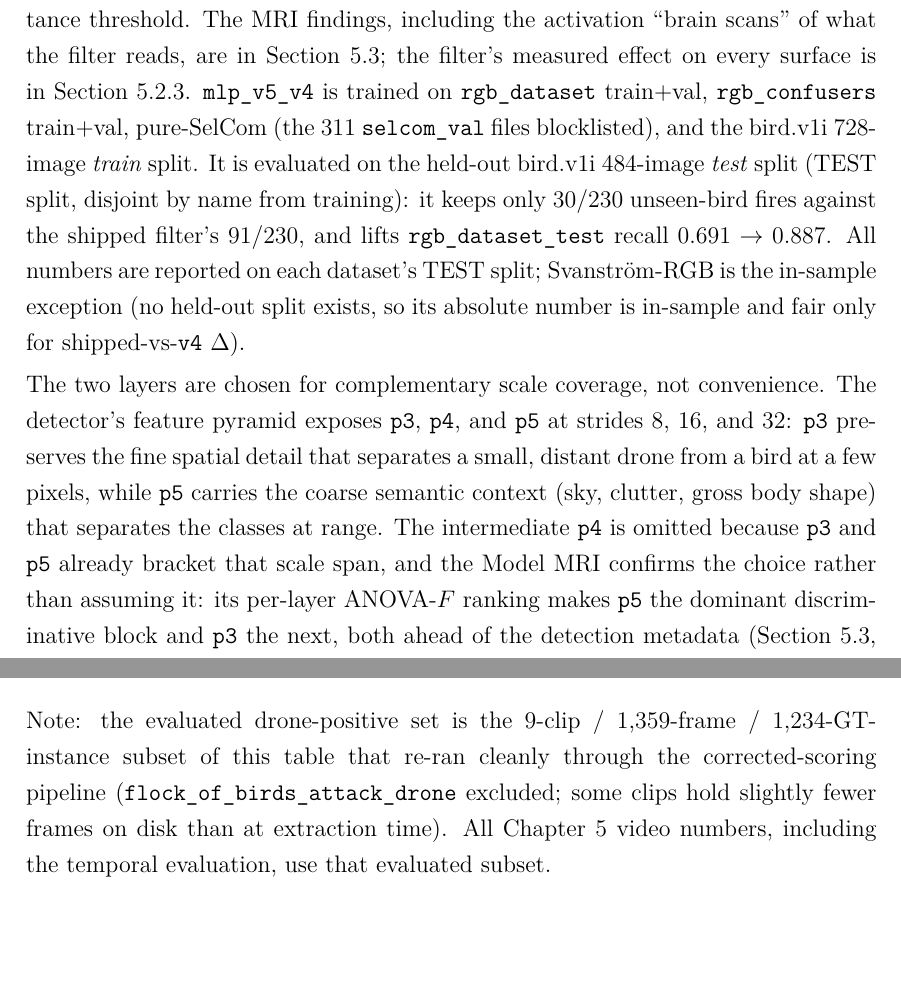
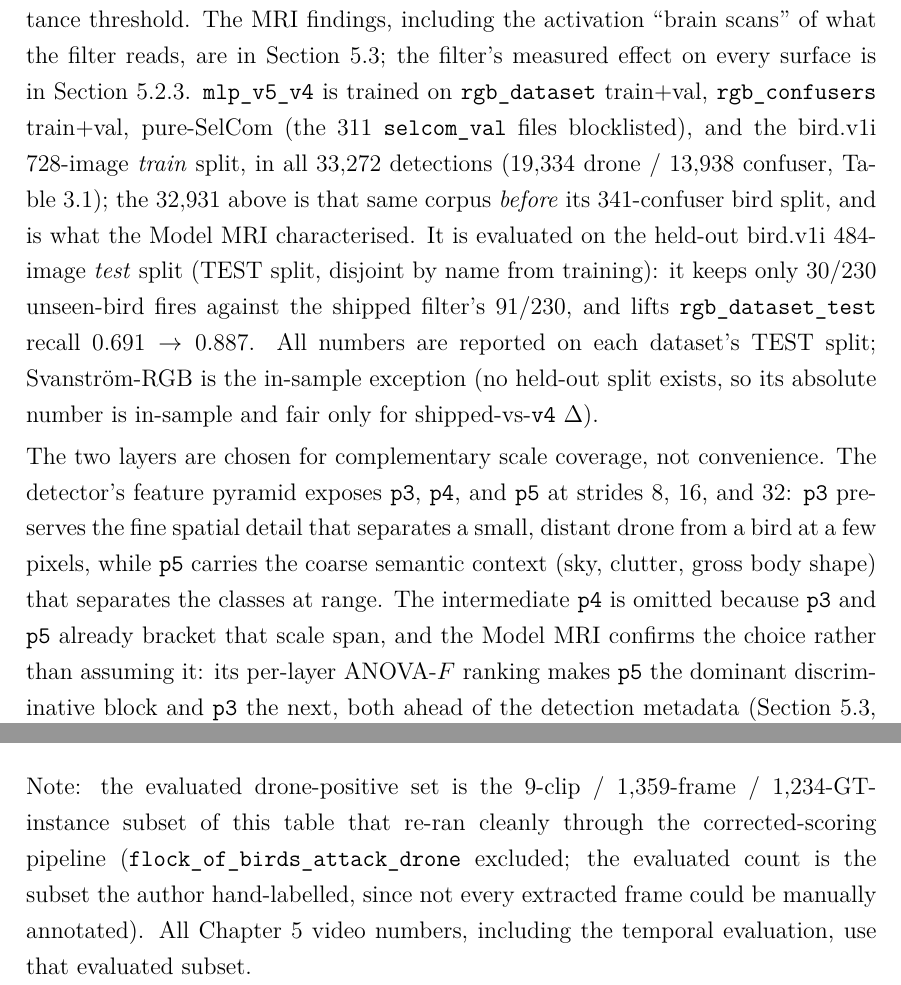
Before and after one commit to AEEltayeb/multimodal_drone_detection_thesis, a LaTeX thesis (docs/thesis_working_distilling_overleaf/main.tex, which reads docs/thesis_working_distilling_overleaf/chapters/appendices.tex, docs/thesis_working_distilling_overleaf/chapters/system_design.tex): two parts of pages 34 and 82 of 102, joined at a grey line, cut so that both start at the same text, the shorter picture padded with empty space. Compiled offline with pdfLaTeX.

Commit message:
fix #1 numeric contradiction: reconcile RGB filter corpus -- 32,931 = base/MRI corpus, 33,272 = production mlp_v5_v4 (base + 341 bird.v1i confusers); state it explicitly in sec:distill_verifier + relabel Fig 5.4 caption and App C 'production corpus' -> 'base corpus'. Also revise YouTube Table A.1 note: evaluated<extracted is manual hand-labelling by the author, not 'fewer frames on disk'

```diff
--- a/docs/thesis_working_distilling_overleaf/chapters/appendices.tex
+++ b/docs/thesis_working_distilling_overleaf/chapters/appendices.tex
@@ -86,7 +86,7 @@ Single-camera source: fixed perimeter installation, $1920{\times}1080$, 25~fps.
 \end{table}
 % [source: datasets/drone detection video tests/rgb/extraction_manifest.json (IDs from the _Media_ filename marker)]
 
-\noindent Note: the evaluated drone-positive set is the 9-clip / 1{,}359-frame / 1{,}234-GT-instance subset of this table that re-ran cleanly through the corrected-scoring pipeline (\texttt{flock\_of\_birds\_attack\_drone} excluded; some clips hold slightly fewer frames on disk than at extraction time). All Chapter~\ref{ch:hitl} video numbers, including the temporal evaluation, use that evaluated subset.
+\noindent Note: the evaluated drone-positive set is the 9-clip / 1{,}359-frame / 1{,}234-GT-instance subset of this table that re-ran cleanly through the corrected-scoring pipeline (\texttt{flock\_of\_birds\_attack\_drone} excluded; the evaluated count is the subset the author hand-labelled, since not every extracted frame could be manually annotated). All Chapter~\ref{ch:hitl} video numbers, including the temporal evaluation, use that evaluated subset.
 
 \begin{table}[htbp]
     \centering
--- a/docs/thesis_working_distilling_overleaf/chapters/system_design.tex
+++ b/docs/thesis_working_distilling_overleaf/chapters/system_design.tex
@@ -296,7 +296,7 @@ The strongest unused lever is the filter's own output: the RGB filter's drone pr
 The patch filter re-processes each detection crop with a network entirely separate from the detector; on unseen surfaces it abstains to \texttt{other} (on SelCom CCTV it is bit-for-bit identical to the bare detector, having never seen CCTV-scale crops). This motivates a structurally different filter.
 % [source: ledger=patch-v2-neutral-selcom; eval=v5_selcom_patch; config=selcom_iop_1280]
 
-The \emph{feature-reuse filter} replaces pixel re-processing with feature reuse: a small MLP consumes the RGB detector's own internal \texttt{p3}+\texttt{p5} activations and detection metadata, the same $517$-D per-detection embedding the Model MRI extracts (Section~\ref{sec:model_mri}), already computed for each candidate box. The production filter extends this corpus with an in-distribution bird split and a rebalanced size-by-source drone manifold, which closes a $22\%$ coverage gap where the predecessor over-vetoed real \texttt{rgb\_dataset\_test} drones. The Model MRI characterised the parent feature space on the $32{,}931$-detection corpus the shipped predecessor was trained on ($19{,}334$ drone / $13{,}597$ confuser detections mined across the RGB surfaces). A single linear discriminant separates drone from confuser at ${\approx}95\%$ train accuracy, while unsupervised PCA shows near-zero cluster separation (silhouette $0.067$): the signal is real but lives in a supervised subspace, so it needs a trained classifier rather than a distance threshold. The MRI findings, including the activation ``brain scans'' of what the filter reads, are in Section~\ref{sec:mri_findings}; the filter's measured effect on every surface is in Section~\ref{sec:verifier_results}. \texttt{mlp\_v5\_v4} is trained on \texttt{rgb\_dataset} train$+$val, \texttt{rgb\_confusers} train$+$val, pure-SelCom (the $311$ \texttt{selcom\_val} files blocklisted), and the bird.v1i $728$-image \emph{train} split. It is evaluated on the held-out bird.v1i $484$-image \emph{test} split (TEST split, disjoint by name from training): it keeps only $30/230$ unseen-bird fires against the shipped filter's $91/230$, and lifts \texttt{rgb\_dataset\_test} recall $0.691 \to 0.887$. All numbers are reported on each dataset's TEST split; Svanstr\"om-RGB is the in-sample exception (no held-out split exists, so its absolute number is in-sample and fair only for shipped-vs-\texttt{v4} $\Delta$).
+The \emph{feature-reuse filter} replaces pixel re-processing with feature reuse: a small MLP consumes the RGB detector's own internal \texttt{p3}+\texttt{p5} activations and detection metadata, the same $517$-D per-detection embedding the Model MRI extracts (Section~\ref{sec:model_mri}), already computed for each candidate box. The production filter extends this corpus with an in-distribution bird split and a rebalanced size-by-source drone manifold, which closes a $22\%$ coverage gap where the predecessor over-vetoed real \texttt{rgb\_dataset\_test} drones. The Model MRI characterised the parent feature space on the $32{,}931$-detection corpus the shipped predecessor was trained on ($19{,}334$ drone / $13{,}597$ confuser detections mined across the RGB surfaces). A single linear discriminant separates drone from confuser at ${\approx}95\%$ train accuracy, while unsupervised PCA shows near-zero cluster separation (silhouette $0.067$): the signal is real but lives in a supervised subspace, so it needs a trained classifier rather than a distance threshold. The MRI findings, including the activation ``brain scans'' of what the filter reads, are in Section~\ref{sec:mri_findings}; the filter's measured effect on every surface is in Section~\ref{sec:verifier_results}. \texttt{mlp\_v5\_v4} is trained on \texttt{rgb\_dataset} train$+$val, \texttt{rgb\_confusers} train$+$val, pure-SelCom (the $311$ \texttt{selcom\_val} files blocklisted), and the bird.v1i $728$-image \emph{train} split, in all $33{,}272$ detections ($19{,}334$ drone / $13{,}938$ confuser, Table~\ref{tab:model_overview}); the $32{,}931$ above is that same corpus \emph{before} its $341$-confuser bird split, and is what the Model MRI characterised. It is evaluated on the held-out bird.v1i $484$-image \emph{test} split (TEST split, disjoint by name from training): it keeps only $30/230$ unseen-bird fires against the shipped filter's $91/230$, and lifts \texttt{rgb\_dataset\_test} recall $0.691 \to 0.887$. All numbers are reported on each dataset's TEST split; Svanstr\"om-RGB is the in-sample exception (no held-out split exists, so its absolute number is in-sample and fair only for shipped-vs-\texttt{v4} $\Delta$).
 % [source: ledger=v5-lda-separability; eval=distill_cv_mlp; run=mri/cli.py; cache=mri/results/v5_report_regen/stats.json; config=distill_cv_5fold]
 % [source: docs/analysis/2026-06-18_filter_provenance_train_heldout.md §1 (v4 train splits; bird.v1i 728 train/484 test seed 0; held-out bird 91->30, rgb_dataset_test recall 0.694->0.874); eval/build_balanced_v4_birdsplit.py]
 
```
Also changed, not shown: docs/thesis_working_distilling_overleaf/chapters/empirical.tex (+1 -1 lines), docs/thesis_working_distilling_overleaf/main.pdf, docs/thesis_working_distilling_overleaf/chapters/appendices.tex (4 more changed lines), 2 other files.
